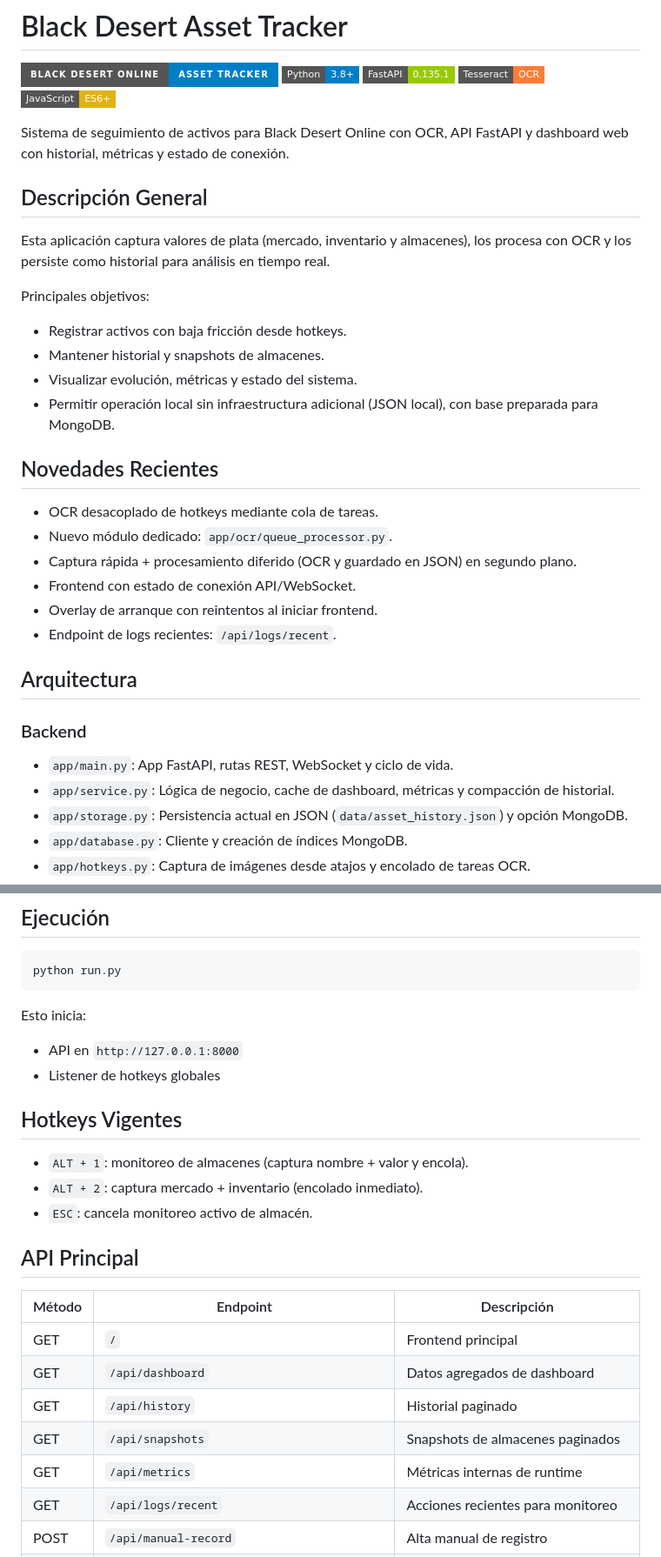
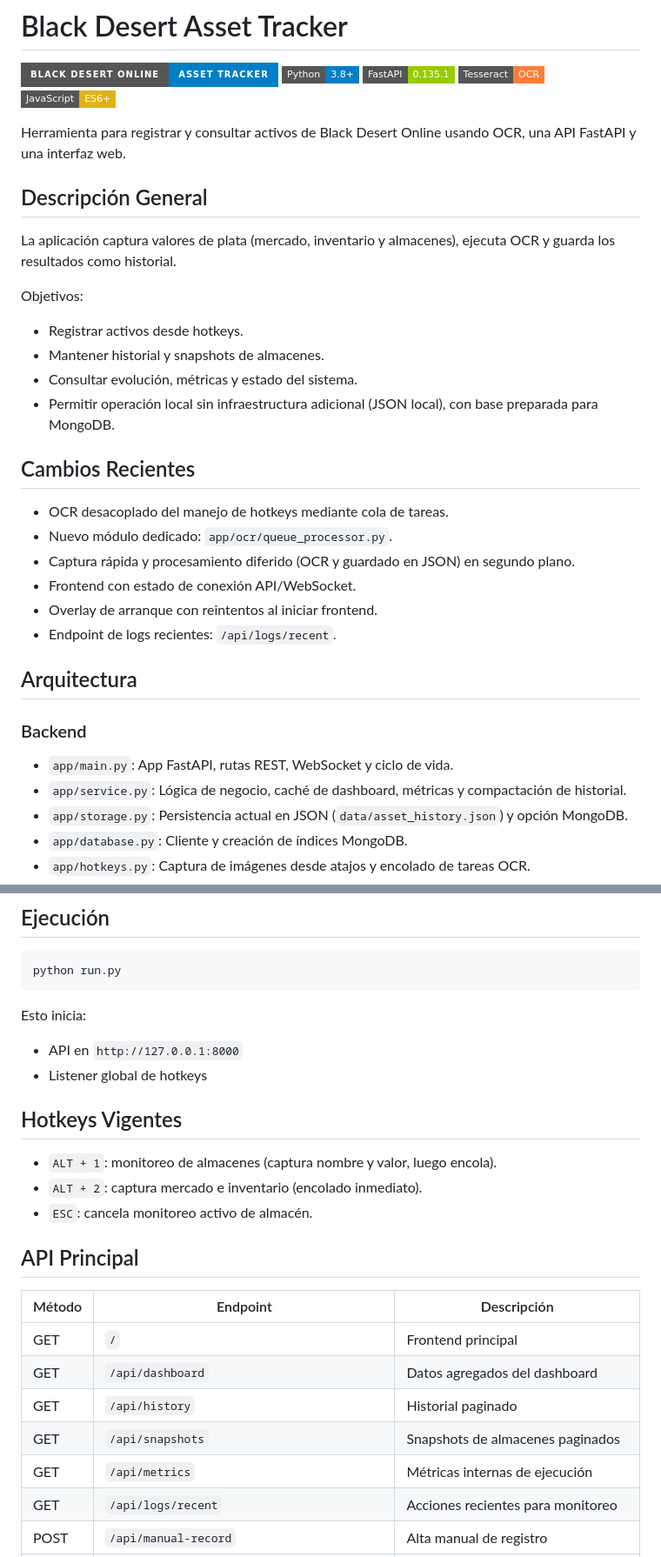
Before and after one commit to TitoSaavedra/bdo-asset-value, a Markdown page: README.md, 2 parts joined by grey strips. Shown at 87% size. Drawn GitHub-style; badges without logos.

Commit message:
feat: update README for clarity and consistency in descriptions

```diff
--- a/README.md
+++ b/README.md
@@ -6,24 +6,24 @@
 ![Tesseract OCR](https://img.shields.io/badge/Tesseract-OCR-orange?style=flat-square)
 ![JavaScript](https://img.shields.io/badge/JavaScript-ES6+-yellow?style=flat-square&logo=javascript)
 
-Sistema de seguimiento de activos para Black Desert Online con OCR, API FastAPI y dashboard web con historial, métricas y estado de conexión.
+Herramienta para registrar y consultar activos de Black Desert Online usando OCR, una API FastAPI y una interfaz web.
 
 ## Descripción General
 
-Esta aplicación captura valores de plata (mercado, inventario y almacenes), los procesa con OCR y los persiste como historial para análisis en tiempo real.
+La aplicación captura valores de plata (mercado, inventario y almacenes), ejecuta OCR y guarda los resultados como historial.
 
-Principales objetivos:
+Objetivos:
 
-- Registrar activos con baja fricción desde hotkeys.
+- Registrar activos desde hotkeys.
 - Mantener historial y snapshots de almacenes.
-- Visualizar evolución, métricas y estado del sistema.
+- Consultar evolución, métricas y estado del sistema.
 - Permitir operación local sin infraestructura adicional (JSON local), con base preparada para MongoDB.
 
-## Novedades Recientes
+## Cambios Recientes
 
-- OCR desacoplado de hotkeys mediante cola de tareas.
+- OCR desacoplado del manejo de hotkeys mediante cola de tareas.
 - Nuevo módulo dedicado: `app/ocr/queue_processor.py`.
-- Captura rápida + procesamiento diferido (OCR y guardado en JSON) en segundo plano.
+- Captura rápida y procesamiento diferido (OCR y guardado en JSON) en segundo plano.
 - Frontend con estado de conexión API/WebSocket.
 - Overlay de arranque con reintentos al iniciar frontend.
 - Endpoint de logs recientes: `/api/logs/recent`.
@@ -33,7 +33,7 @@ Principales objetivos:
 ### Backend
 
 - `app/main.py`: App FastAPI, rutas REST, WebSocket y ciclo de vida.
-- `app/service.py`: Lógica de negocio, cache de dashboard, métricas y compacción de historial.
+- `app/service.py`: Lógica de negocio, caché de dashboard, métricas y compactación de historial.
 - `app/storage.py`: Persistencia actual en JSON (`data/asset_history.json`) y opción MongoDB.
 - `app/database.py`: Cliente y creación de índices MongoDB.
 - `app/hotkeys.py`: Captura de imágenes desde atajos y encolado de tareas OCR.
@@ -94,12 +94,12 @@ python run.py
 Esto inicia:
 
 - API en `http://127.0.0.1:8000`
-- Listener de hotkeys globales
+- Listener global de hotkeys
 
 ## Hotkeys Vigentes
 
-- `ALT + 1`: monitoreo de almacenes (captura nombre + valor y encola).
-- `ALT + 2`: captura mercado + inventario (encolado inmediato).
+- `ALT + 1`: monitoreo de almacenes (captura nombre y valor, luego encola).
+- `ALT + 2`: captura mercado e inventario (encolado inmediato).
 - `ESC`: cancela monitoreo activo de almacén.
 
 ## API Principal
@@ -107,10 +107,10 @@ Esto inicia:
 | Método | Endpoint | Descripción |
 |---|---|---|
 | GET | `/` | Frontend principal |
-| GET | `/api/dashboard` | Datos agregados de dashboard |
+| GET | `/api/dashboard` | Datos agregados del dashboard |
 | GET | `/api/history` | Historial paginado |
 | GET | `/api/snapshots` | Snapshots de almacenes paginados |
-| GET | `/api/metrics` | Métricas internas de runtime |
+| GET | `/api/metrics` | Métricas internas de ejecución |
 | GET | `/api/logs/recent` | Acciones recientes para monitoreo |
 | POST | `/api/manual-record` | Alta manual de registro |
 | POST | `/api/manual-warehouse-value` | Corrección manual de almacén |
```
Also changed, not shown: other parts of README.md (+8 -8 lines).
